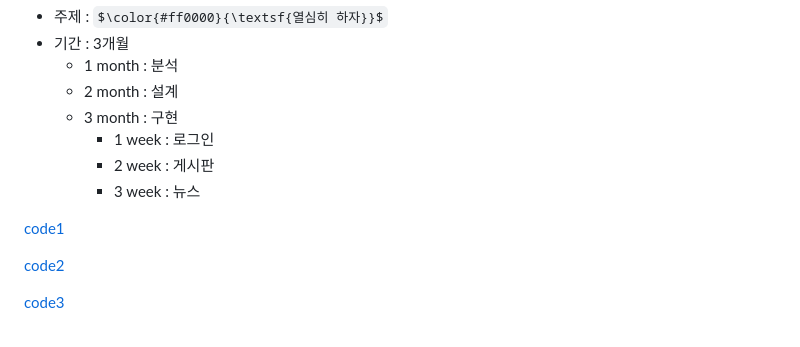
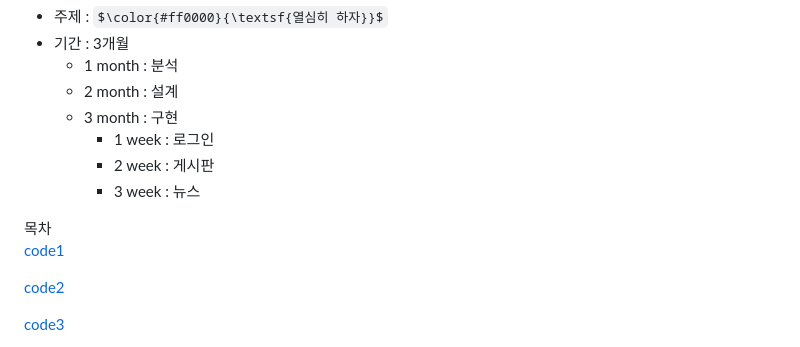
Before and after one commit to dewbdobab/mbcac.project, a Markdown page: README.md, the part around the change. Rendered like a GitHub page; some formulas as TeX source.

```diff
--- a/README.md
+++ b/README.md
@@ -14,6 +14,7 @@ team project test
 <a name="top"></a>
 	<p>
 
+ 목차
 [code1](#code1)
 
 <p>
```
